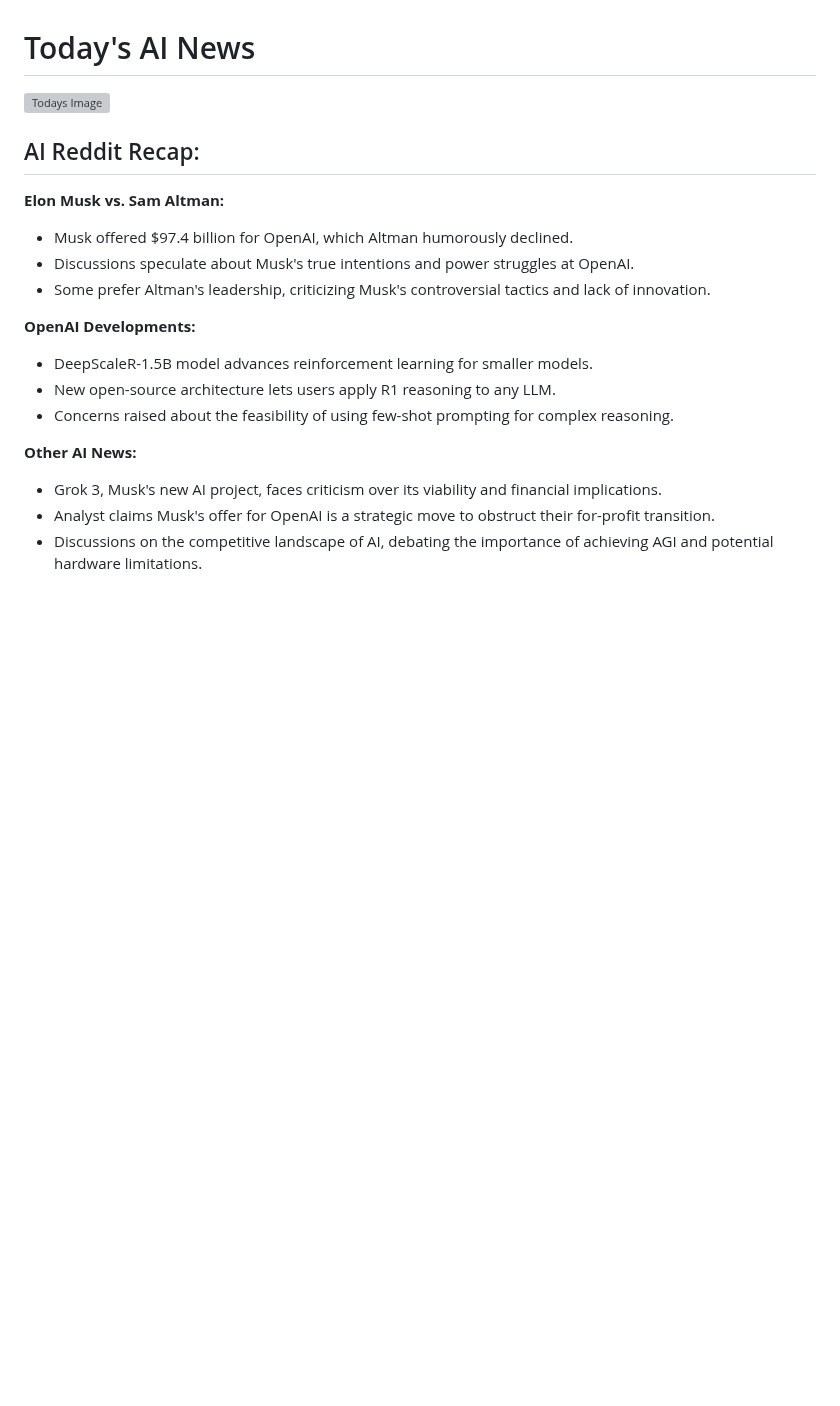
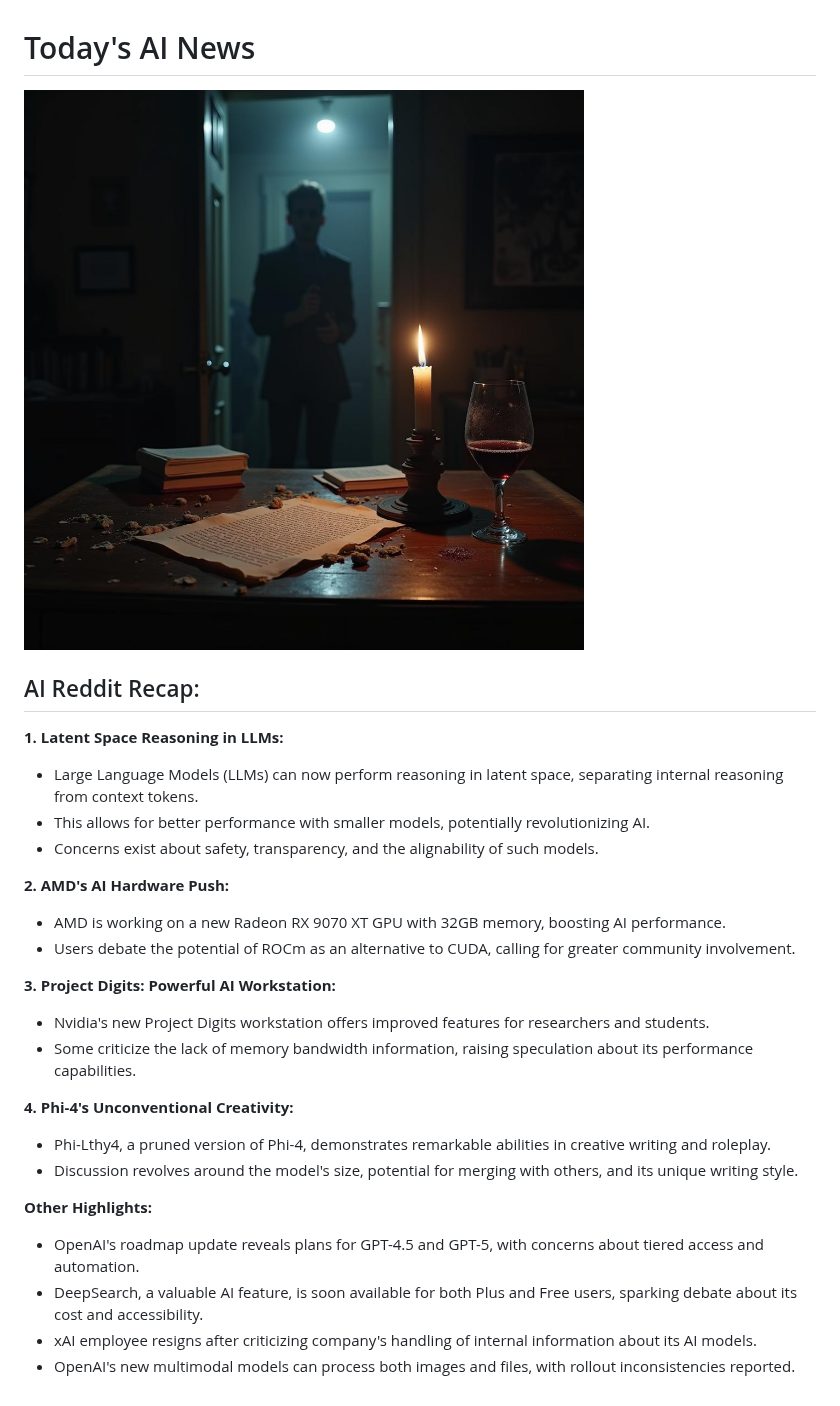
Before and after one commit to DrejcPesjak/DrejcPesjak, a Markdown page: README.md, the part around the change. Drawn GitHub-style; pictures changed too: pictures/20250213_101303.png (added); blank space fills up the shorter version; grey boxes are pictures that could not be loaded.

Commit message:
Update README with new AI image

```diff
--- a/README.md
+++ b/README.md
@@ -1,24 +1,38 @@
 
 # Today's AI News
 
-![Todays Image](pictures/20250212_101551.png)
+![Todays Image](pictures/20250213_101303.png)
 
 ## AI Reddit Recap:
 
-**Elon Musk vs. Sam Altman:**
+**1. Latent Space Reasoning in LLMs:**
 
-* Musk offered $97.4 billion for OpenAI, which Altman humorously declined.
-* Discussions speculate about Musk's true intentions and power struggles at OpenAI.
-* Some prefer Altman's leadership, criticizing Musk's controversial tactics and lack of innovation.
+- Large Language Models (LLMs) can now perform reasoning in latent space, separating internal reasoning from context tokens.
+- This allows for better performance with smaller models, potentially revolutionizing AI.
+- Concerns exist about safety, transparency, and the alignability of such models.
 
-**OpenAI Developments:**
 
-* DeepScaleR-1.5B model advances reinforcement learning for smaller models.
-* New open-source architecture lets users apply R1 reasoning to any LLM.
-* Concerns raised about the feasibility of using few-shot prompting for complex reasoning.
+**2. AMD's AI Hardware Push:**
 
-**Other AI News:**
+- AMD is working on a new Radeon RX 9070 XT GPU with 32GB memory, boosting AI performance.
+- Users debate the potential of ROCm as an alternative to CUDA, calling for greater community involvement.
 
-* Grok 3, Musk's new AI project, faces criticism over its viability and financial implications.
-* Analyst claims Musk's offer for OpenAI is a strategic move to obstruct their for-profit transition.
-* Discussions on the competitive landscape of AI, debating the importance of achieving AGI and potential hardware limitations.
+
+**3. Project Digits: Powerful AI Workstation:**
+
+- Nvidia's new Project Digits workstation offers improved features for researchers and students.
+- Some criticize the lack of memory bandwidth information, raising speculation about its performance capabilities.
+
+
+**4. Phi-4's Unconventional Creativity:**
+
+- Phi-Lthy4, a pruned version of Phi-4, demonstrates remarkable abilities in creative writing and roleplay.
+- Discussion revolves around the model's size, potential for merging with others, and its unique writing style.
+
+
+**Other Highlights:**
+
+- OpenAI's roadmap update reveals plans for GPT-4.5 and GPT-5, with concerns about tiered access and automation.
+- DeepSearch, a valuable AI feature, is soon available for both Plus and Free users, sparking debate about its cost and accessibility.
+- xAI employee resigns after criticizing company's handling of internal information about its AI models.
+- OpenAI's new multimodal models can process both images and files, with rollout inconsistencies reported.
```
